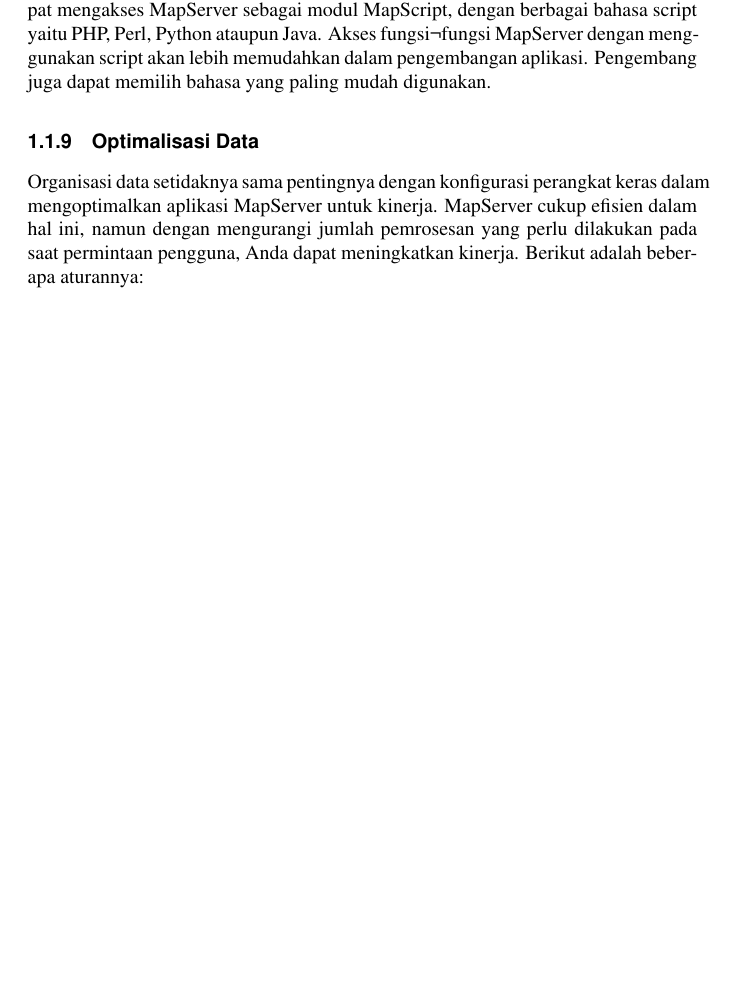
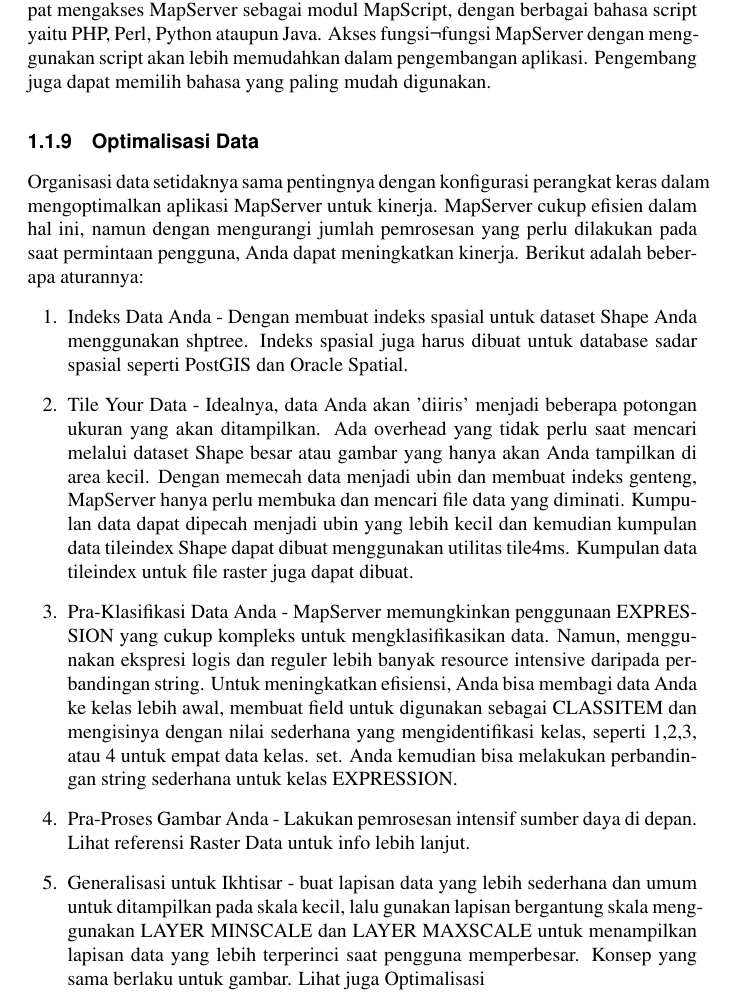
Before and after one commit to KELOMPOKD4TI3A/BAPAKTAMVAN, a LaTeX document (gis.tex, which reads chapter/Mapserver.tex): part of page 20 of 22, cut so that both start at the same text, the shorter picture padded with empty space. Compiled offline with pdfLaTeX.

Commit message:
Update Mapserver.tex

```diff
--- a/chapter/Mapserver.tex
+++ b/chapter/Mapserver.tex
@@ -149,3 +149,14 @@
 
 \subsection{Optimalisasi Data}
 Organisasi data setidaknya sama pentingnya dengan konfigurasi perangkat keras dalam mengoptimalkan aplikasi MapServer untuk kinerja. MapServer cukup efisien dalam hal ini, namun dengan mengurangi jumlah pemrosesan yang perlu dilakukan pada saat permintaan pengguna, Anda dapat meningkatkan kinerja. Berikut adalah beberapa aturannya:
+\begin{enumerate}
+\item Indeks Data Anda - Dengan membuat indeks spasial untuk dataset Shape Anda menggunakan shptree. Indeks spasial juga harus dibuat untuk database sadar spasial seperti PostGIS dan Oracle Spatial.
+
+\item Tile Your Data - Idealnya, data Anda akan 'diiris' menjadi beberapa potongan ukuran yang akan ditampilkan. Ada overhead yang tidak perlu saat mencari melalui dataset Shape besar atau gambar yang hanya akan Anda tampilkan di area kecil. Dengan memecah data menjadi ubin dan membuat indeks genteng, MapServer hanya perlu membuka dan mencari file data yang diminati. Kumpulan data dapat dipecah menjadi ubin yang lebih kecil dan kemudian kumpulan data tileindex Shape dapat dibuat menggunakan utilitas tile4ms. Kumpulan data tileindex untuk file raster juga dapat dibuat.
+
+\item Pra-Klasifikasi Data Anda - MapServer memungkinkan penggunaan EXPRESSION yang cukup kompleks untuk mengklasifikasikan data. Namun, menggunakan ekspresi logis dan reguler lebih banyak resource intensive daripada perbandingan string. Untuk meningkatkan efisiensi, Anda bisa membagi data Anda ke kelas lebih awal, membuat field untuk digunakan sebagai CLASSITEM dan mengisinya dengan nilai sederhana yang mengidentifikasi kelas, seperti 1,2,3, atau 4 untuk empat data kelas. set. Anda kemudian bisa melakukan perbandingan string sederhana untuk kelas EXPRESSION.
+
+\item Pra-Proses Gambar Anda - Lakukan pemrosesan intensif sumber daya di depan. Lihat referensi Raster Data untuk info lebih lanjut.
+
+\item Generalisasi untuk Ikhtisar - buat lapisan data yang lebih sederhana dan umum untuk ditampilkan pada skala kecil, lalu gunakan lapisan bergantung skala menggunakan LAYER MINSCALE dan LAYER MAXSCALE untuk menampilkan lapisan data yang lebih terperinci saat pengguna memperbesar. Konsep yang sama berlaku untuk gambar.
+Lihat juga Optimalisasi
```
